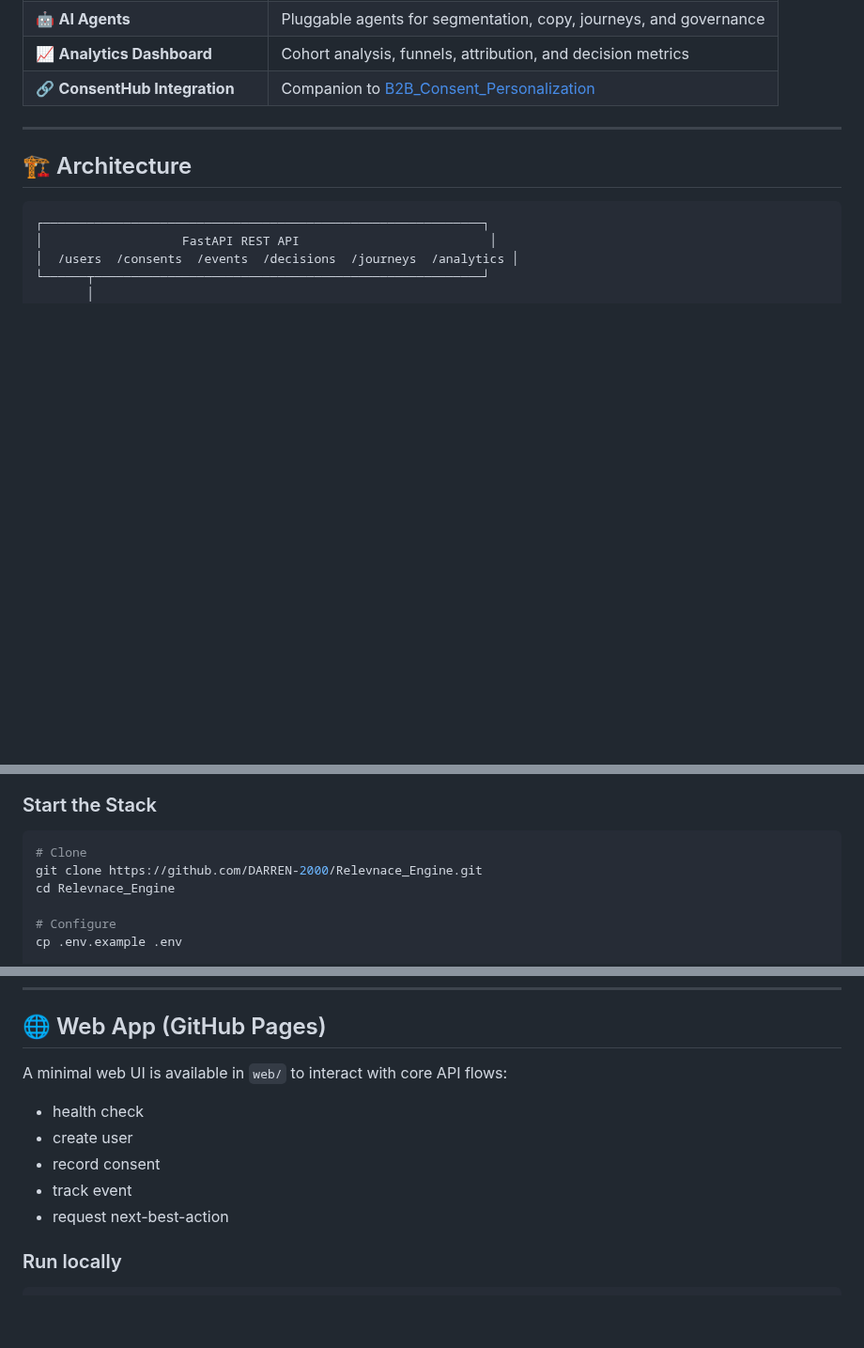
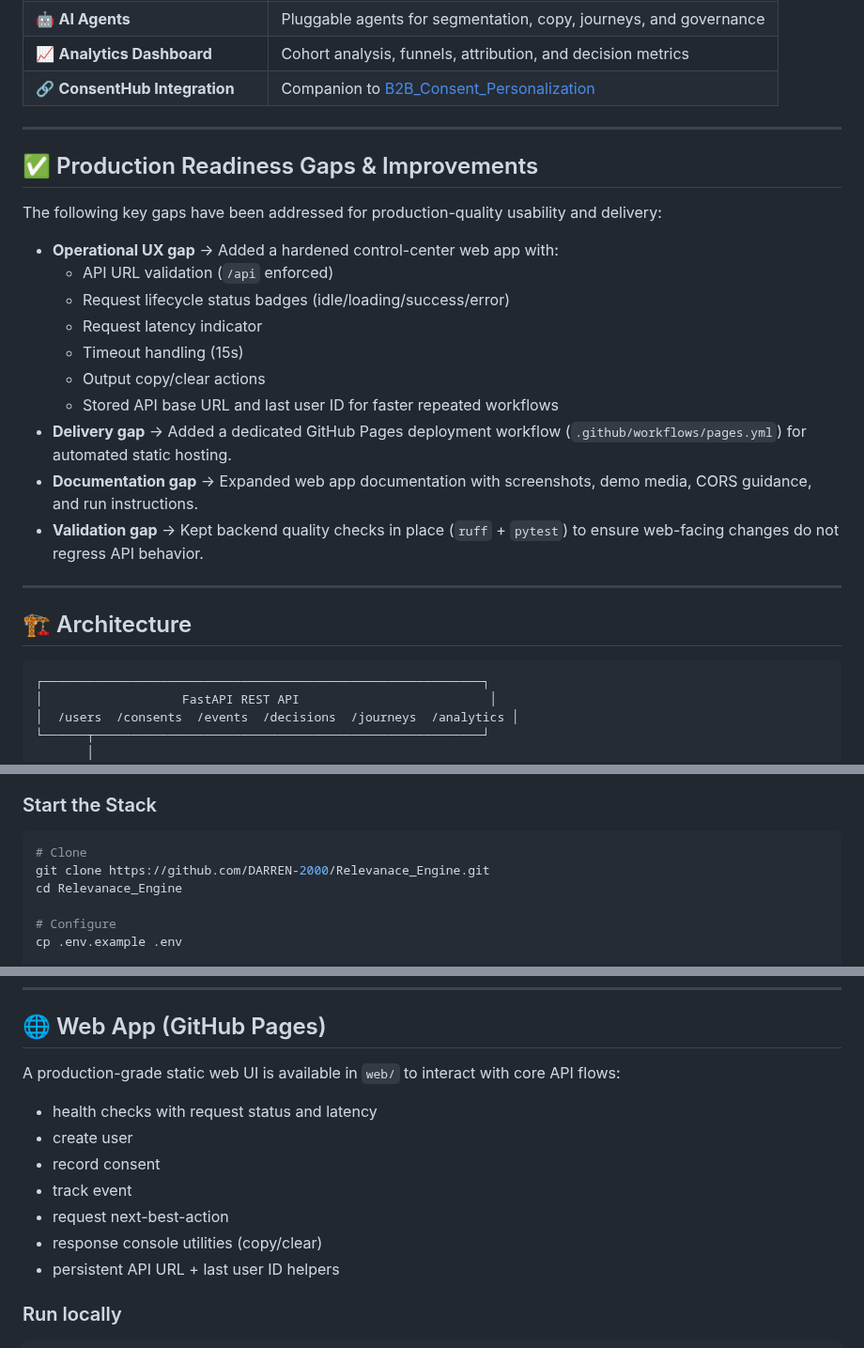
Before and after one commit to DARREN-2000/Consentinel, a Markdown page: README.md, 3 parts joined by grey strips. Shown at 94% size. Drawn GitHub-style; blank space fills up the shorter version.

````diff
--- a/README.md
+++ b/README.md
@@ -42,6 +42,23 @@ Relevance Engine is an intelligent marketing automation platform that puts **use
 | 🤖 **AI Agents** | Pluggable agents for segmentation, copy, journeys, and governance |
 | 📈 **Analytics Dashboard** | Cohort analysis, funnels, attribution, and decision metrics |
 | 🔗 **ConsentHub Integration** | Companion to [B2B_Consent_Personalization](https://github.com/DARREN-2000/B2B_Consent_Personalization) |
+
+---
+
+## ✅ Production Readiness Gaps & Improvements
+
+The following key gaps have been addressed for production-quality usability and delivery:
+
+- **Operational UX gap** → Added a hardened control-center web app with:
+  - API URL validation (`/api` enforced)
+  - Request lifecycle status badges (idle/loading/success/error)
+  - Request latency indicator
+  - Timeout handling (15s)
+  - Output copy/clear actions
+  - Stored API base URL and last user ID for faster repeated workflows
+- **Delivery gap** → Added a dedicated GitHub Pages deployment workflow (`.github/workflows/pages.yml`) for automated static hosting.
+- **Documentation gap** → Expanded web app documentation with screenshots, demo media, CORS guidance, and run instructions.
+- **Validation gap** → Kept backend quality checks in place (`ruff` + `pytest`) to ensure web-facing changes do not regress API behavior.
 
 ---
 
@@ -89,8 +106,8 @@ For the complete architecture, see [docs/ARCHITECTURE.md](docs/ARCHITECTURE.md).
 
 ```bash
 # Clone
-git clone https://github.com/DARREN-2000/Relevnace_Engine.git
-cd Relevnace_Engine
+git clone https://github.com/DARREN-2000/Relevanace_Engine.git
+cd Relevanace_Engine
 
 # Configure
 cp .env.example .env
@@ -152,12 +169,14 @@ See the full [Development Guide](docs/DEVELOPMENT.md).
 
 ## 🌐 Web App (GitHub Pages)
 
-A minimal web UI is available in `web/` to interact with core API flows:
-- health check
+A production-grade static web UI is available in `web/` to interact with core API flows:
+- health checks with request status and latency
 - create user
 - record consent
 - track event
 - request next-best-action
+- response console utilities (copy/clear)
+- persistent API URL + last user ID helpers
 
 ### Run locally
 
````
Also changed, not shown: other parts of README.md (+37 -3 lines), docs/DEPLOYMENT.md (+12 -0 lines), docs/assets/demos/webapp-end-to-end-demo.gif (added), docs/assets/demos/webapp-responsive-demo.gif (added), docs/assets/screenshots/webapp-flow-result.png (added), docs/assets/screenshots/webapp-mobile.png (added), docs/assets/screenshots/webapp-overview.png (added), 5 other files.
